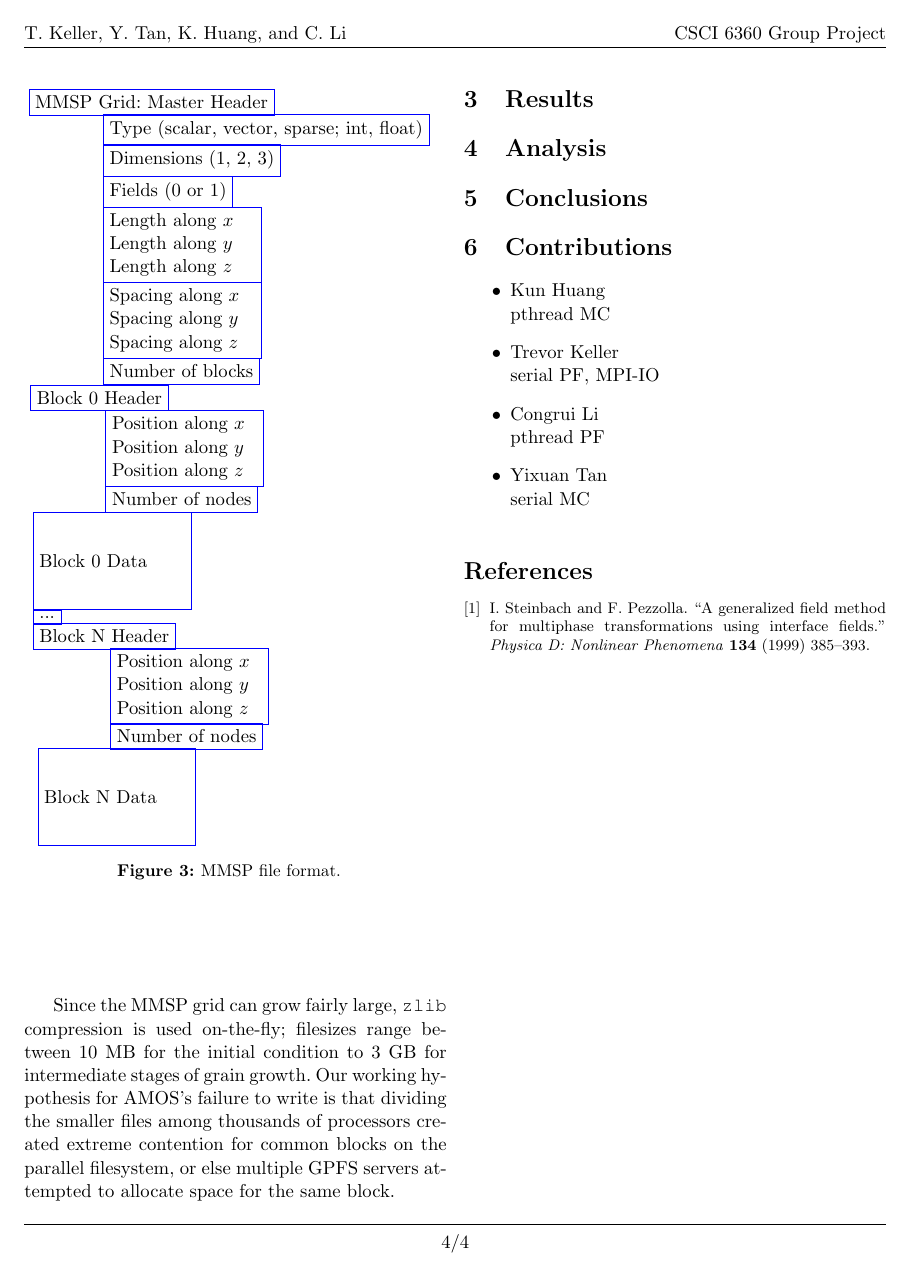
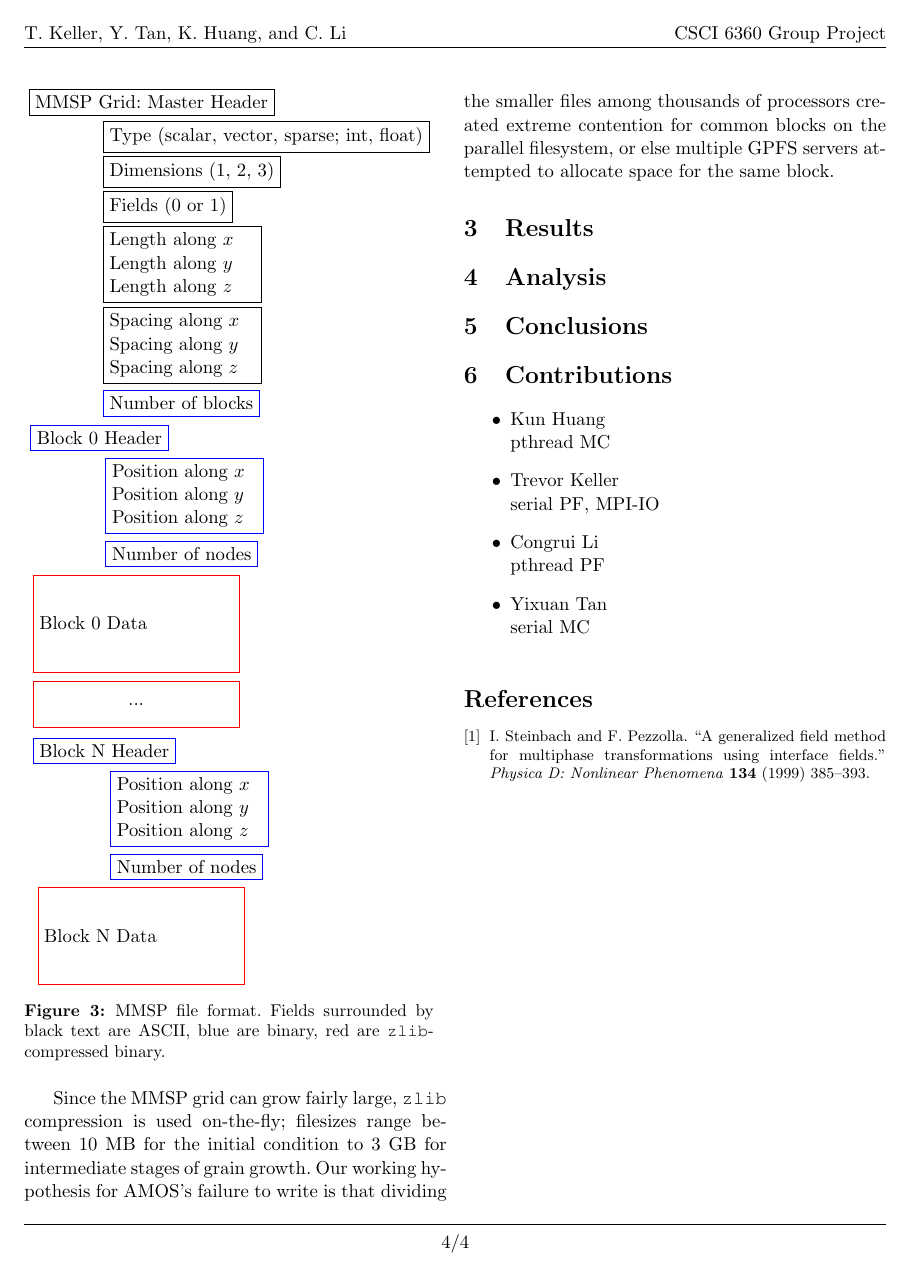
Before and after one commit to tkphd/PPCproject, a LaTeX paper (doc/CSCI6360_Group_Project.tex): page 4 of 4. Compiled offline with pdfLaTeX.

Commit message:
improved file schematic

```diff
--- a/doc/CSCI6360_Group_Project.tex
+++ b/doc/CSCI6360_Group_Project.tex
@@ -14,7 +14,9 @@
 \newcommand{\code}[1]{\colorbox{codebg}{\texttt{\footnotesize{#1}}}}
 \lstset{basicstyle=\footnotesize\ttfamily,language=bash,backgroundcolor=\color{codebg},xleftmargin=0pt,breaklines=true,alsoletter={--,/,[,=},alsodigit={-},showstringspaces=false,breakindent=0em,prebreak={ \textbackslash},postbreak={\phantom{m}}}
 \usetikzlibrary{arrows,calc,backgrounds}
-\tikzstyle{na} = [rectangle,draw=blue,anchor=west]
+\tikzstyle{na} = [rectangle,draw=black,anchor=west]
+\tikzstyle{nb} = [rectangle,draw=blue,anchor=west]
+\tikzstyle{nz} = [rectangle,draw=red,anchor=west]
 %%%%%%%%%%%%%%%%%%%%%%%%%%%%%%%%%%%%%%%%%%%%%%%%%%%%%%%%%%%%%%%%%%%%%%%%%%%%%%%%%%%%%%%%%%%%%%%%%%%%
 \begin{document}
 \centerline{\LARGE{\bfseries MMSP Compute and I/O Performance on AMOS}}
@@ -187,23 +189,23 @@ For reference, the MMSP file structure is presented in Fig.~\ref{fig:file}.
 \begin{center}
 \begin{tikzpicture}[scale=0.5]
   \node[na](gh){MMSP Grid: Master Header};
-  \node[na] at ($(gh)+(-2,-1.125)$) {Type (scalar, vector, sparse; int, float)};
-  \node[na] at ($(gh)+(-2,-2.4)$) {Dimensions (1, 2, 3)};
-  \node[na] at ($(gh)+(-2,-3.7)$) {Fields (0 or 1)};
-  \node[na,text width=3cm] at ($(gh)+(-2,-5.9)$) {Length along $x$ Length along $y$ Length along $z$};
-  \node[na,text width=3cm] at ($(gh)+(-2,-9.0)$) {Spacing along $x$ Spacing along $y$ Spacing along $z$};
-  \node[na] at ($(gh)+(-2,-11.1)$) {Number of blocks};
-  \node[na](sh) at ($(gh)+(-5,-12.1875)$) {Block 0 Header};
-  \node[na,text width=3cm] at ($(sh)+(0.25,-2.1)$) {Position along $x$ Position along $y$ Position along $z$};
-  \node[na] at ($(sh)+(0.25,-4.2)$) {Number of nodes};
-  \node[na,minimum height=2cm,text width=3cm] at ($(sh)+(-2.75,-6.75)$) {Block 0 Data};
-  \node[na] at ($(sh)+(-2.75,-9.0625)$) {...};
-  \node[na](sn) at ($(sh)+(-2.75,-9.85)$) {Block N Header};
-  \node[na,text width=3cm] at ($(sn)+(0.25,-2.0625)$) {Position along $x$ Position along $y$ Position along $z$};
-  \node[na] at ($(sn)+(0.25,-4.125)$) {Number of nodes};
-  \node[na,minimum height=2cm,text width=3cm] at ($(sn)+(-2.75,-6.625)$) {Block N Data};
+  \node[na] at ($(gh)+(-2,-3\baselineskip)$) {Type (scalar, vector, sparse; int, float)};
+  \node[na] at ($(gh)+(-2,-6\baselineskip)$) {Dimensions (1, 2, 3)};
+  \node[na] at ($(gh)+(-2,-9\baselineskip)$) {Fields (0 or 1)};
+  \node[na,text width=3cm] at ($(gh)+(-2,-14\baselineskip)$) {Length along $x$ Length along $y$ Length along $z$};
+  \node[na,text width=3cm] at ($(gh)+(-2,-21\baselineskip)$) {Spacing along $x$ Spacing along $y$ Spacing along $z$};
+  \node[nb] at ($(gh)+(-2,-26\baselineskip)$) {Number of blocks};
+  \node[nb](sh) at ($(gh)+(-5,-29\baselineskip)$) {Block 0 Header};
+  \node[nb,text width=3cm] at ($(sh)+(0.25,-5\baselineskip)$) {Position along $x$ Position along $y$ Position along $z$};
+  \node[nb] at ($(sh)+(0.25,-10\baselineskip)$) {Number of nodes};
+  \node[nz,minimum height=2cm,text width=4cm] at ($(sh)+(-2.75,-16\baselineskip)$) {Block 0 Data};
+  \node[nz,minimum height=2\baselineskip,minimum width=4.25cm] at ($(sh)+(-2.75,-23\baselineskip)$) {...};
+  \node[nb](sn) at ($(sh)+(-2.75,-27\baselineskip)$) {Block N Header};
+  \node[nb,text width=3cm] at ($(sn)+(0.25,-5\baselineskip)$) {Position along $x$ Position along $y$ Position along $z$};
+  \node[nb] at ($(sn)+(0.25,-10\baselineskip)$) {Number of nodes};
+  \node[nz,minimum height=2cm,text width=4cm] at ($(sn)+(-2.75,-16\baselineskip)$) {Block N Data};
 \end{tikzpicture}
-\captionof{figure}{MMSP file format.\label{fig:file}}
+\captionof{figure}{MMSP file format. Fields surrounded by black text are ASCII, blue are binary, red are \texttt{zlib}-compressed binary.\label{fig:file}}
 \end{center}
 \vskip\baselineskip
 \end{minipage}
```
